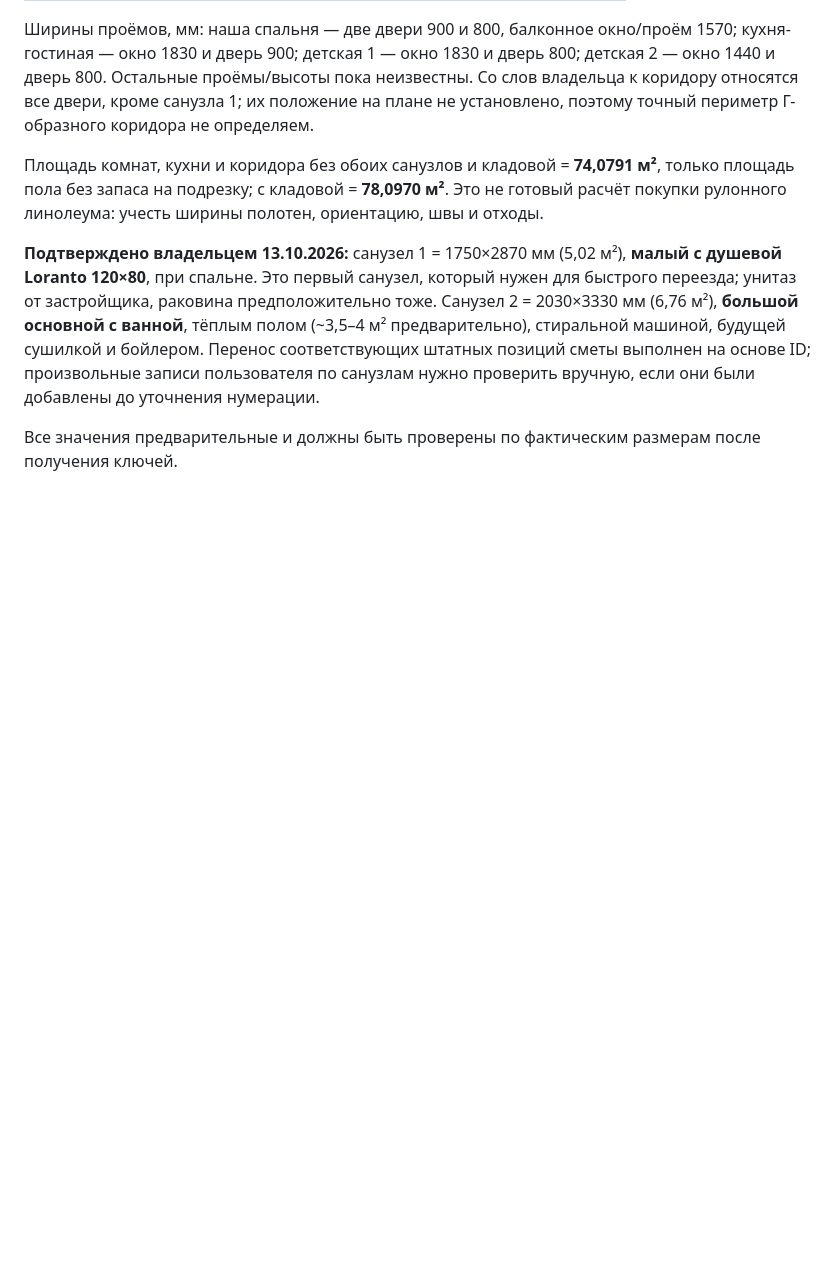
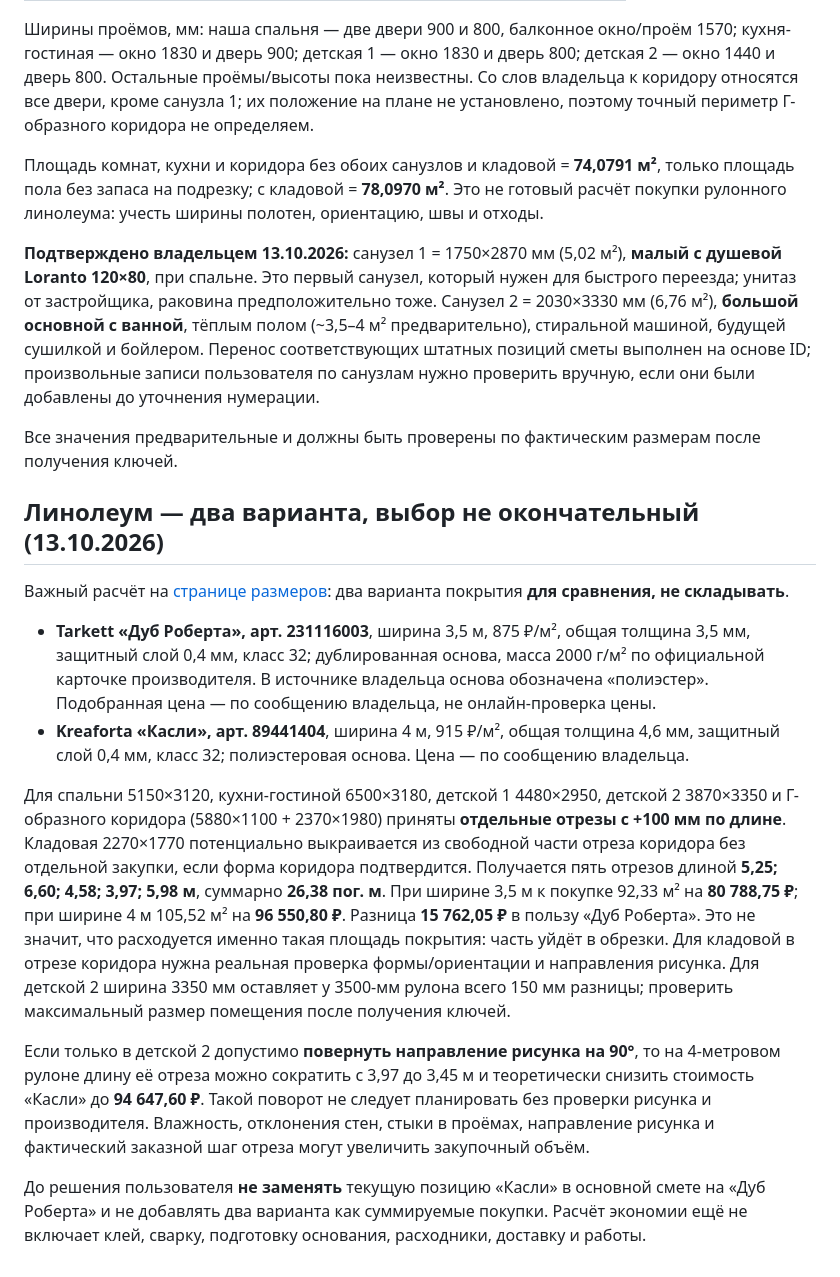
Before and after one commit to Jealfe/remont_haty, a Markdown page: README.md, the part around the change. Drawn GitHub-style; blank space fills up the shorter version.

Commit message:
Сохранить два варианта линолеума и предварительный раскрой без удвоения сметы

```diff
--- a/README.md
+++ b/README.md
@@ -73,3 +73,17 @@ GitHub Pages: Settings → Pages → Deploy from a branch → `main` → `/ (roo
 **Подтверждено владельцем 13.10.2026:** санузел 1 = 1750×2870 мм (5,02 м²), **малый с душевой Loranto 120×80**, при спальне. Это первый санузел, который нужен для быстрого переезда; унитаз от застройщика, раковина предположительно тоже. Санузел 2 = 2030×3330 мм (6,76 м²), **большой основной с ванной**, тёплым полом (~3,5–4 м² предварительно), стиральной машиной, будущей сушилкой и бойлером. Перенос соответствующих штатных позиций сметы выполнен на основе ID; произвольные записи пользователя по санузлам нужно проверить вручную, если они были добавлены до уточнения нумерации.
 
 Все значения предварительные и должны быть проверены по фактическим размерам после получения ключей.
+
+
+## Линолеум — два варианта, выбор не окончательный (13.10.2026)
+
+Важный расчёт на [странице размеров](https://jealfe.github.io/remont_haty/dimensions.html): два варианта покрытия **для сравнения, не складывать**.
+
+- **Tarkett «Дуб Роберта», арт. 231116003**, ширина 3,5 м, 875 ₽/м², общая толщина 3,5 мм, защитный слой 0,4 мм, класс 32; дублированная основа, масса 2000 г/м² по официальной карточке производителя. В источнике владельца основа обозначена «полиэстер». Подобранная цена — по сообщению владельца, не онлайн-проверка цены.
+- **Kreaforta «Касли», арт. 89441404**, ширина 4 м, 915 ₽/м², общая толщина 4,6 мм, защитный слой 0,4 мм, класс 32; полиэстеровая основа. Цена — по сообщению владельца.
+
+Для спальни 5150×3120, кухни-гостиной 6500×3180, детской 1 4480×2950, детской 2 3870×3350 и Г-образного коридора (5880×1100 + 2370×1980) приняты **отдельные отрезы с +100 мм по длине**. Кладовая 2270×1770 потенциально выкраивается из свободной части отреза коридора без отдельной закупки, если форма коридора подтвердится. Получается пять отрезов длиной **5,25; 6,60; 4,58; 3,97; 5,98 м**, суммарно **26,38 пог. м**. При ширине 3,5 м к покупке 92,33 м² на **80 788,75 ₽**; при ширине 4 м 105,52 м² на **96 550,80 ₽**. Разница **15 762,05 ₽** в пользу «Дуб Роберта». Это не значит, что расходуется именно такая площадь покрытия: часть уйдёт в обрезки. Для кладовой в отрезе коридора нужна реальная проверка формы/ориентации и направления рисунка. Для детской 2 ширина 3350 мм оставляет у 3500-мм рулона всего 150 мм разницы; проверить максимальный размер помещения после получения ключей.
+
+Если только в детской 2 допустимо **повернуть направление рисунка на 90°**, то на 4-метровом рулоне длину её отреза можно сократить с 3,97 до 3,45 м и теоретически снизить стоимость «Касли» до **94 647,60 ₽**. Такой поворот не следует планировать без проверки рисунка и производителя. Влажность, отклонения стен, стыки в проёмах, направление рисунка и фактический заказной шаг отреза могут увеличить закупочный объём.
+
+До решения пользователя **не заменять** текущую позицию «Касли» в основной смете на «Дуб Роберта» и не добавлять два варианта как суммируемые покупки. Расчёт экономии ещё не включает клей, сварку, подготовку основания, расходники, доставку и работы.
```
